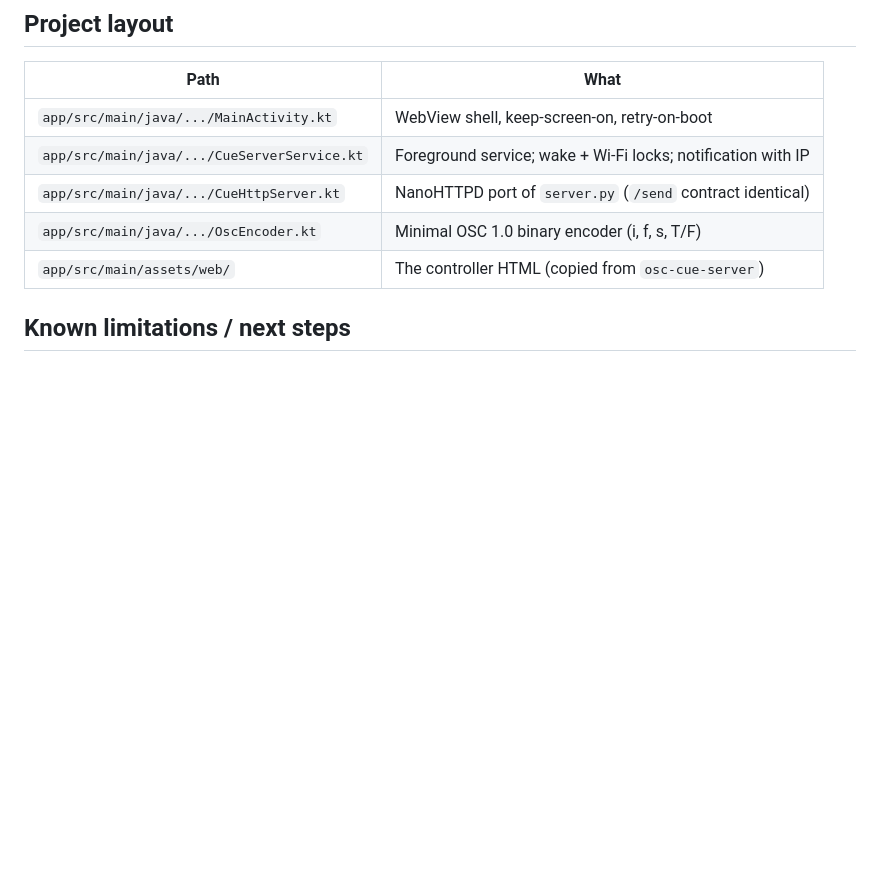
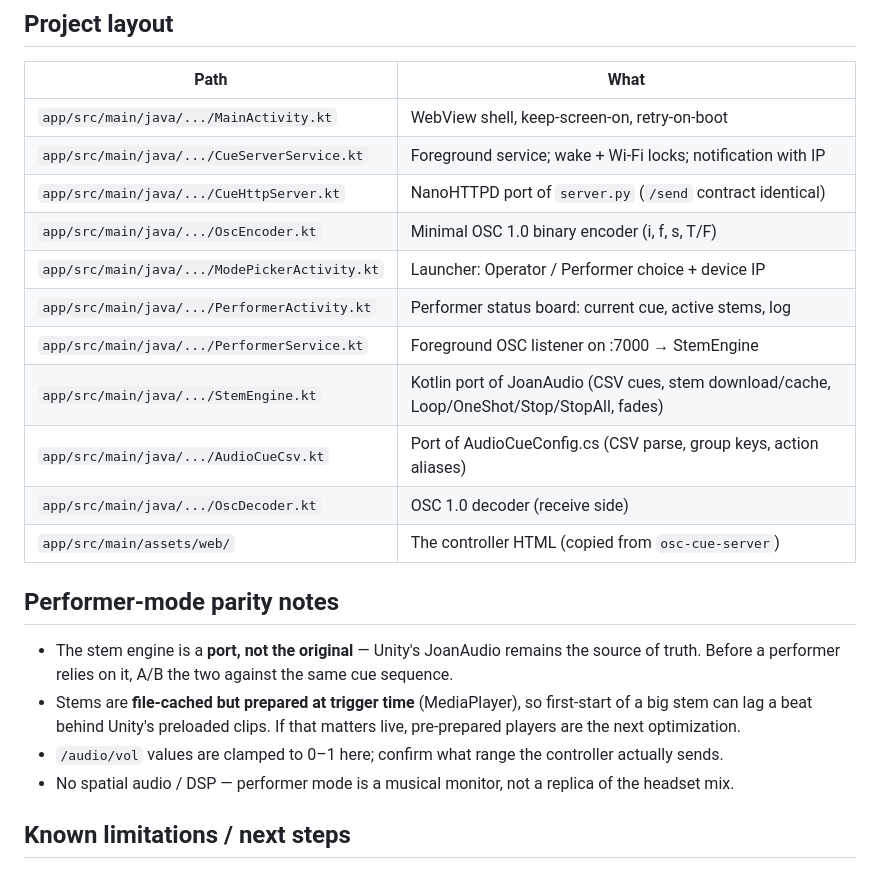
Before and after one commit to psychojelly/joan-cue-controller-android, a Markdown page: README.md, the part around the change. GitHub-like rendering; blank space fills up the shorter version.

Commit message:
Add Performer mode: native OSC listener + JoanAudio stem-engine port
Two modes picked at launch (no auto-remember, so a tablet can't boot into
the wrong role): Operator (existing controller+server) and Performer — a
foreground service listening on UDP :7000 that mirrors Unity's
OscCueReceiver addresses (/audio/cue, seek/jump[/stem], /audio/vol) and
drives a Kotlin port of the JoanAudio engine: CSV cue config with group
keys and action aliases, GitHub stem download + disk cache with preload,
Hold/Loop/OneShot/Stop/StopAll with volume ramps, one-shot auto-release.
Glanceable performer status board (current cue, active stems, log).
Also: operator WebView gains Import/Export settings bridges (file chooser
+ blob saver). Builds clean.

Co-Authored-By: Claude Fable 5 <noreply@anthropic.com>

```diff
--- a/README.md
+++ b/README.md
@@ -114,7 +114,26 @@ app updates — use the controller's Export Settings for backups anyway.
 | `app/src/main/java/.../CueServerService.kt` | Foreground service; wake + Wi-Fi locks; notification with IP |
 | `app/src/main/java/.../CueHttpServer.kt` | NanoHTTPD port of `server.py` (`/send` contract identical) |
 | `app/src/main/java/.../OscEncoder.kt` | Minimal OSC 1.0 binary encoder (i, f, s, T/F) |
+| `app/src/main/java/.../ModePickerActivity.kt` | Launcher: Operator / Performer choice + device IP |
+| `app/src/main/java/.../PerformerActivity.kt` | Performer status board: current cue, active stems, log |
+| `app/src/main/java/.../PerformerService.kt` | Foreground OSC listener on :7000 → StemEngine |
+| `app/src/main/java/.../StemEngine.kt` | Kotlin port of JoanAudio (CSV cues, stem download/cache, Loop/OneShot/Stop/StopAll, fades) |
+| `app/src/main/java/.../AudioCueCsv.kt` | Port of AudioCueConfig.cs (CSV parse, group keys, action aliases) |
+| `app/src/main/java/.../OscDecoder.kt` | OSC 1.0 decoder (receive side) |
 | `app/src/main/assets/web/` | The controller HTML (copied from `osc-cue-server`) |
+
+## Performer-mode parity notes
+
+- The stem engine is a **port, not the original** — Unity's JoanAudio remains
+  the source of truth. Before a performer relies on it, A/B the two against
+  the same cue sequence.
+- Stems are **file-cached but prepared at trigger time** (MediaPlayer), so
+  first-start of a big stem can lag a beat behind Unity's preloaded clips.
+  If that matters live, pre-prepared players are the next optimization.
+- `/audio/vol` values are clamped to 0–1 here; confirm what range the
+  controller actually sends.
+- No spatial audio / DSP — performer mode is a musical monitor, not a
+  replica of the headset mix.
 
 ## Known limitations / next steps
 
```
